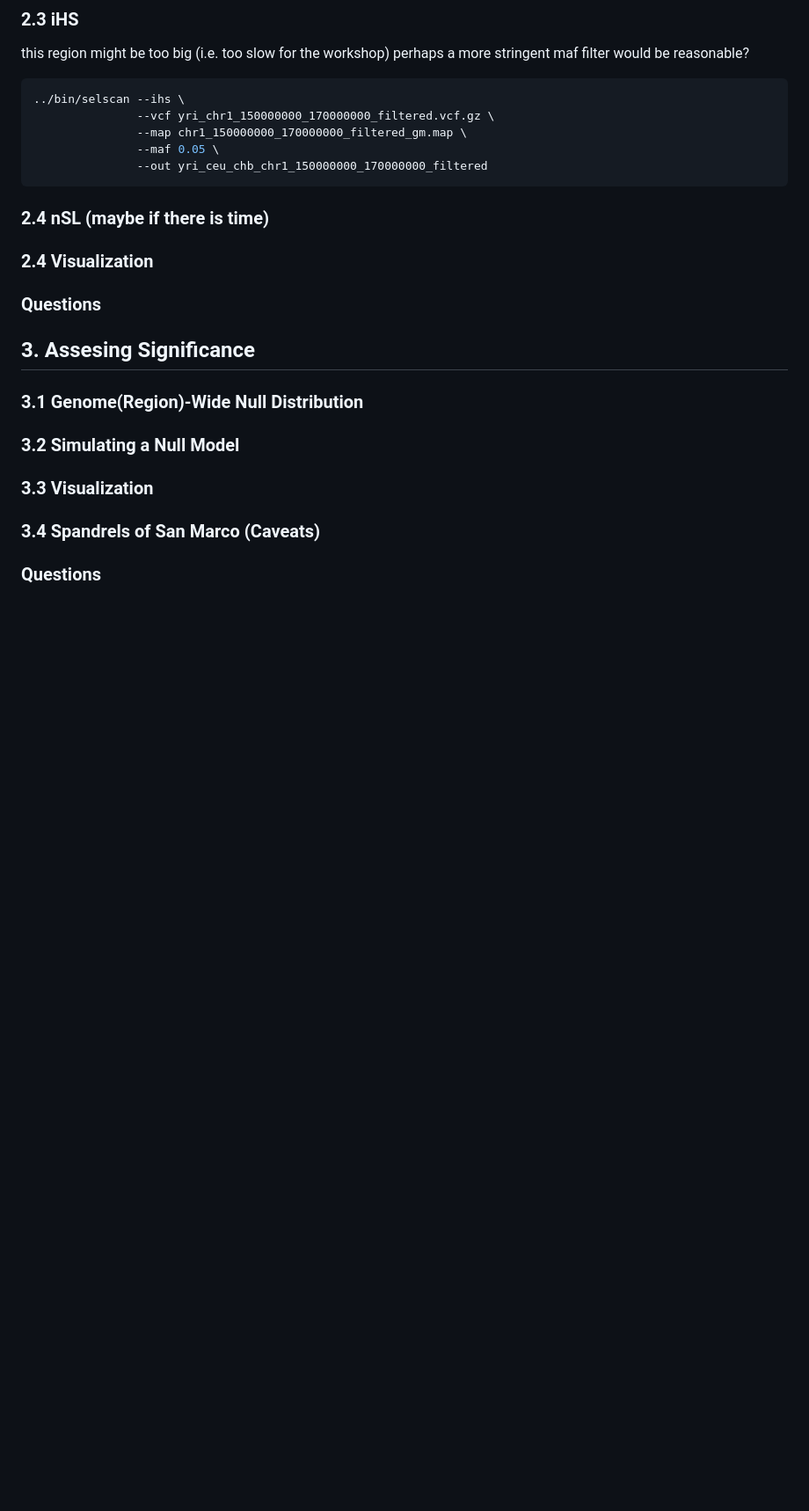
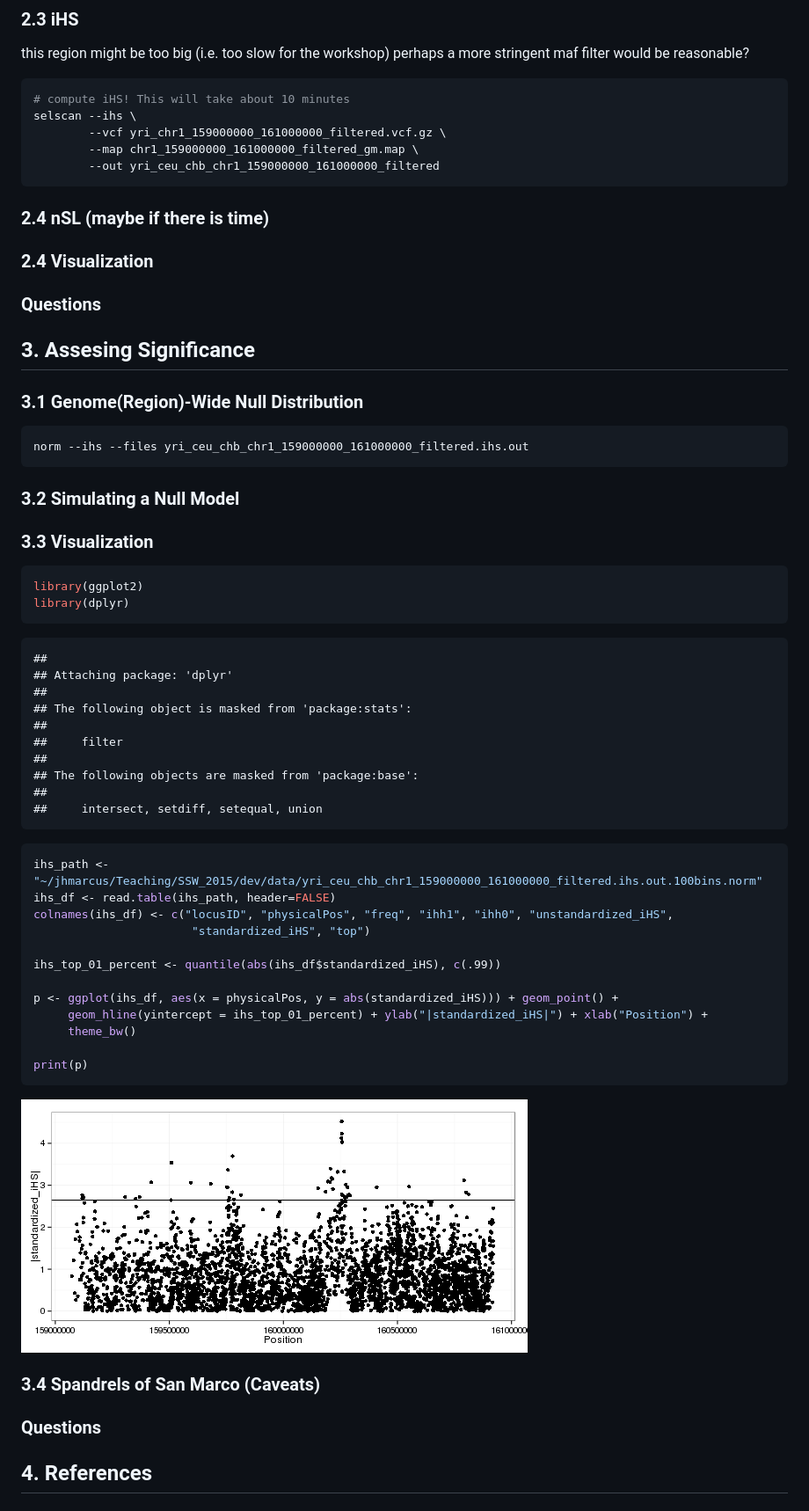
Before and after one commit to NovembreLab/1000genomes_Selection_Exercise, a Markdown page: doc/Rmd/SSW_2015.md, the part around the change printed below. Shown: that part at 88% size. Rendered like a GitHub page; pictures changed too: doc/Rmd/figure/selection_scan.png (added); blank space fills up the shorter version.

Commit message:
added ihs figure. selected variant was filtered need to change to lower maf filter

````diff
--- a/doc/Rmd/SSW_2015.md
+++ b/doc/Rmd/SSW_2015.md
@@ -190,11 +193,11 @@ pbs_df <- data.frame(CHR = fst_yri_ceu_df$CHR, SNP=fst_yri_ceu_df$SNP, POS=fst_y
 this region might be too big (i.e. too slow for the workshop) perhaps a more stringent maf filter would be reasonable?
 
 ```bash
-../bin/selscan --ihs \
-               --vcf yri_chr1_150000000_170000000_filtered.vcf.gz \
-               --map chr1_150000000_170000000_filtered_gm.map \
-               --maf 0.05 \
-               --out yri_ceu_chb_chr1_150000000_170000000_filtered
+# compute iHS! This will take about 10 minutes
+selscan --ihs \
+        --vcf yri_chr1_159000000_161000000_filtered.vcf.gz \
+        --map chr1_159000000_161000000_filtered_gm.map \
+        --out yri_ceu_chb_chr1_159000000_161000000_filtered
 ```
 
 ### 2.4 nSL (maybe if there is time)
@@ -207,10 +210,52 @@ this region might be too big (i.e. too slow for the workshop) perhaps a more str
 
 ### 3.1 Genome(Region)-Wide Null Distribution
 
+```
+norm --ihs --files yri_ceu_chb_chr1_159000000_161000000_filtered.ihs.out
+```
+
 ### 3.2 Simulating a Null Model
 
 ### 3.3 Visualization
 
+
+```r
+library(ggplot2)
+library(dplyr)
+```
+
+```
+##
+## Attaching package: 'dplyr'
+##
+## The following object is masked from 'package:stats':
+##
+##     filter
+##
+## The following objects are masked from 'package:base':
+##
+##     intersect, setdiff, setequal, union
+```
+
+```r
+ihs_path <- "~/jhmarcus/Teaching/SSW_2015/dev/data/yri_ceu_chb_chr1_159000000_161000000_filtered.ihs.out.100bins.norm"
+ihs_df <- read.table(ihs_path, header=FALSE)
+colnames(ihs_df) <- c("locusID", "physicalPos", "freq", "ihh1", "ihh0", "unstandardized_iHS",
+                       "standardized_iHS", "top")
+
+ihs_top_01_percent <- quantile(abs(ihs_df$standardized_iHS), c(.99))
+
+p <- ggplot(ihs_df, aes(x = physicalPos, y = abs(standardized_iHS))) + geom_point() +
+     geom_hline(yintercept = ihs_top_01_percent) + ylab("|standardized_iHS|") + xlab("Position") +
+     theme_bw()
+
+print(p)
+```
+
+![plot of chunk selection_scan](figure/selection_scan.png)
+
 ### 3.4 Spandrels of San Marco (Caveats)
 
 ### Questions
+
+## 4. References
````
Also changed, not shown: other parts of doc/Rmd/SSW_2015.md (+40 -37 lines), 2 other files.
